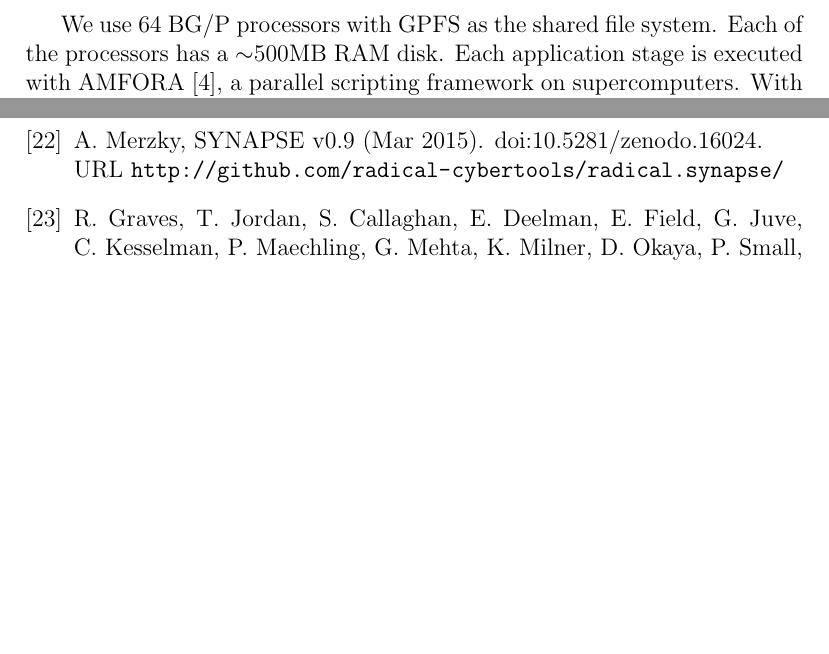
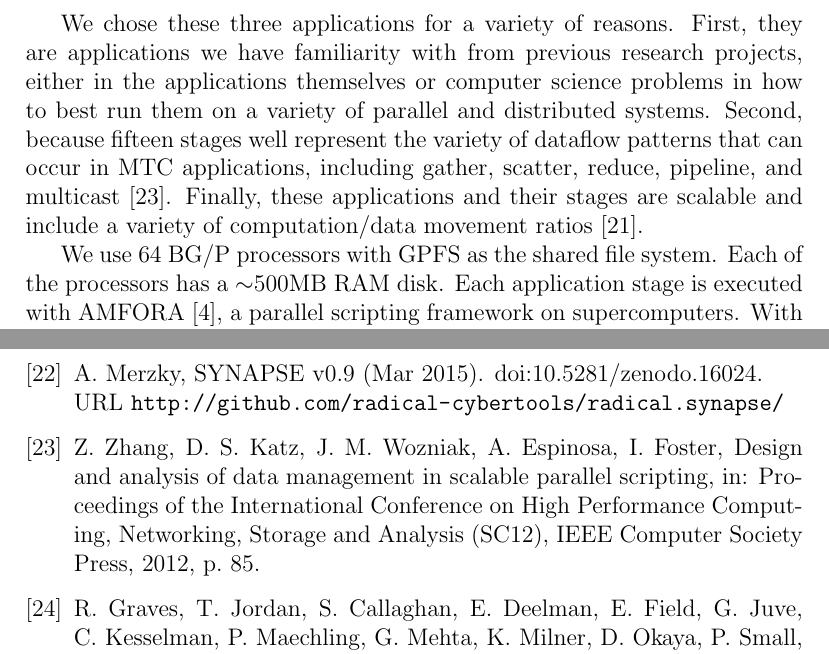
Before and after one commit to applicationskeleton/Skeleton, a LaTeX paper (papers/FGCS_2015/Skeleton.tex): two parts of pages 14 and 27 of 29 before the commit and two parts of pages 14 and 28 of 29 after it, joined at a grey line, cut at the place of the change, the shorter picture padded with empty space. Compiled offline with pdfLaTeX.

Commit message:
adding a paragraph in 4 on why we chose these apps

```diff
--- a/papers/FGCS_2015/Skeleton.tex
+++ b/papers/FGCS_2015/Skeleton.tex
@@ -893,6 +893,8 @@ we select three applications (Montage, BLAST, and CyberShake PostProcessing), pr
 produce the skeleton versions with the Application Skeleton tool, and compare the skeleton and real
 performance for each computation stage.
 
+We chose these three applications for a variety of reasons.  First, they are applications we have familiarity with from previous research projects, either in the applications themselves or computer science problems in how to best run them on a variety of parallel and distributed systems.  Second, because fifteen stages well represent the variety of dataflow patterns that can occur in MTC applications, including gather, scatter, reduce, pipeline, and multicast~\cite{AMFS2012}. Finally, these applications and their stages are scalable and include a variety of computation/data movement ratios~\cite{ENVELOPE}.
+
 We use 64 BG/P processors with GPFS as the shared file system. Each of the processors has a $\sim$500MB
 RAM disk. Each application stage is executed with AMFORA~\cite{AMFS2013}, a parallel scripting framework on supercomputers.
 With AMFORA, we can simply list all tasks of a stage in a Bash script, and instruct AMFORA to execute them (in parallel, subject to data dependencies.)
```
